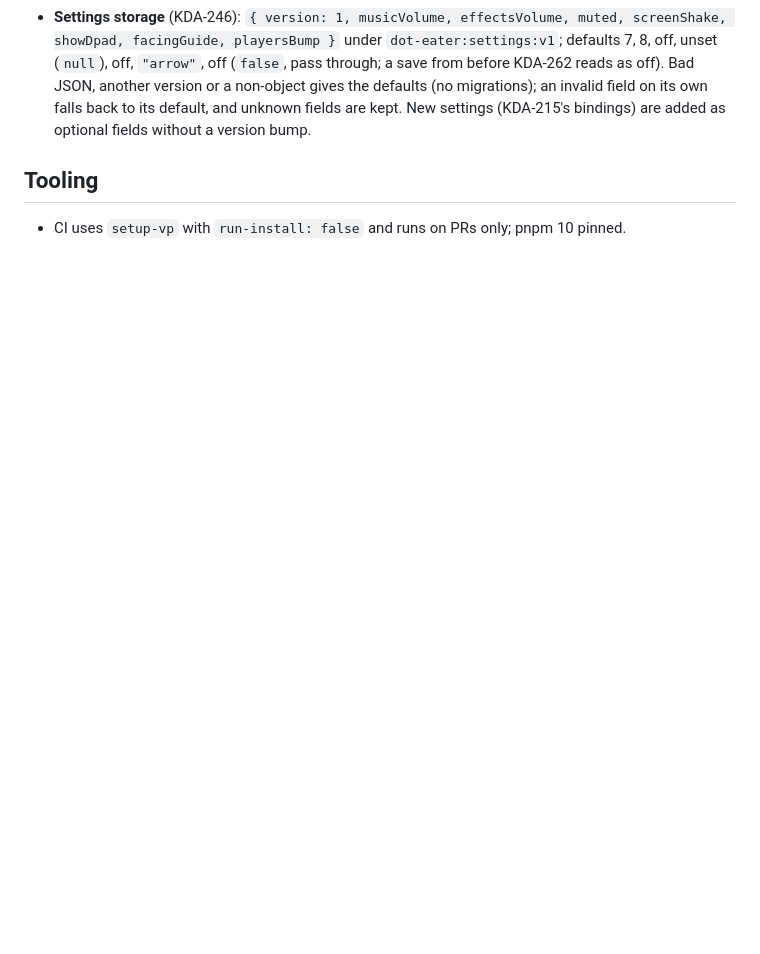
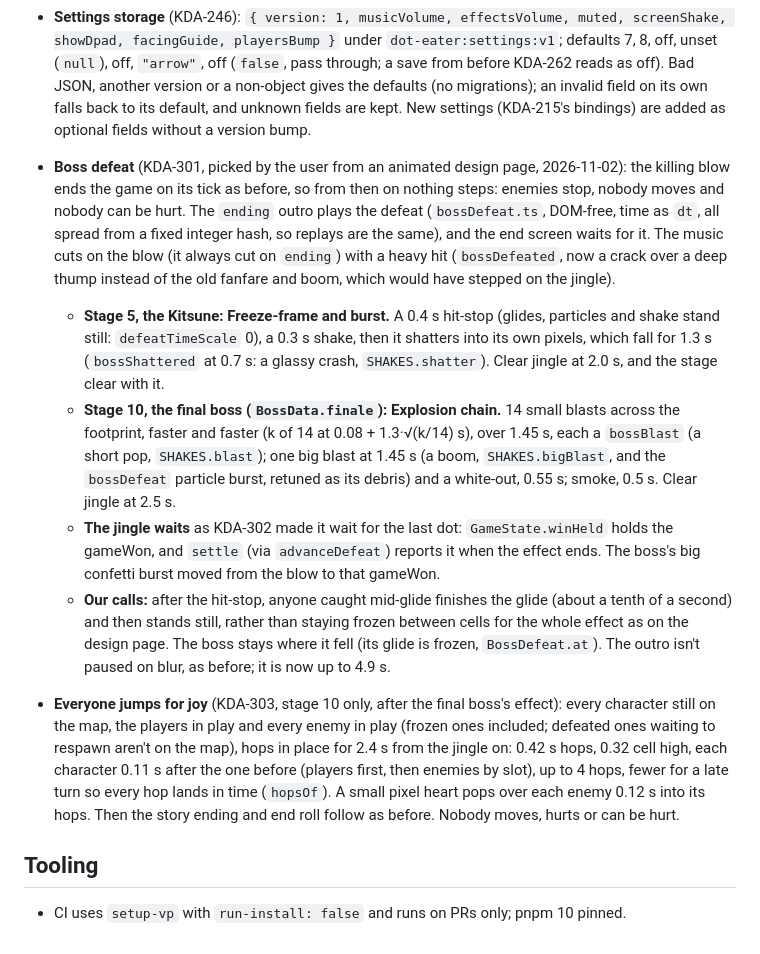
Before and after one commit to kdaisho/dot-eater, a Markdown page: docs/decisions.md, the part around the change. GitHub-like rendering; blank space fills up the shorter version.

Commit message:
Record the boss defeat decisions (KDA-301, KDA-303)
Co-Authored-By: Claude Opus 5.5 <noreply@anthropic.com>

```diff
--- a/docs/decisions.md
+++ b/docs/decisions.md
@@ -205,6 +205,13 @@ Decided with the user on 2026-10-27 (KDA-212–215, KDA-246):
     - **Aim preview:** while a player's breath is ready (the meter's amber rule, `canBreathe`), it is in play and not stunned, and only on the playing screen (not paused, ending or end screens), the cells its breath would hit (at the level it would fire at: the charge's while the breath is held, else a tap's, KDA-289) get a faint tint in its `PLAYER_COLORS` colour (blue P1, red P2; P1 blue in solo too) with a slightly stronger edge round the shape, drawn under the dots and characters and hidden outside the fog's light. The cells come from `aimCells` in `breath.ts`, which `breathe` shares: the shape from the player's logical cell along its facing (right before it has moved), stopped by walls and the live boss's body, wrapping through tunnels. A breath that acts on walls (`BreathDef.wallsHit`: the Boar) shows only the walls it would break (a tap's one wall, a charge's tunnel), and nothing when there is none in front (open floor or an outer wall), even though its headbutt still hits the boss or stuns a versus player there (with the user, KDA-252). A breath that would reach nothing (a line facing a wall) shows nothing. Both players' previews show, overlapping. Alpha 0.1 fill, 0.3 edge (tuned at preview).
 - **Settings storage** (KDA-246): `{ version: 1, musicVolume, effectsVolume, muted, screenShake, showDpad, facingGuide, playersBump }` under `dot-eater:settings:v1`; defaults 7, 8, off, unset (`null`), off, `"arrow"`, off (`false`, pass through; a save from before KDA-262 reads as off). Bad JSON, another version or a non-object gives the defaults (no migrations); an invalid field on its own falls back to its default, and unknown fields are kept. New settings (KDA-215's bindings) are added as optional fields without a version bump.
 
+- **Boss defeat** (KDA-301, picked by the user from an animated design page, 2026-11-02): the killing blow ends the game on its tick as before, so from then on nothing steps: enemies stop, nobody moves and nobody can be hurt. The `ending` outro plays the defeat (`bossDefeat.ts`, DOM-free, time as `dt`, all spread from a fixed integer hash, so replays are the same), and the end screen waits for it. The music cuts on the blow (it always cut on `ending`) with a heavy hit (`bossDefeated`, now a crack over a deep thump instead of the old fanfare and boom, which would have stepped on the jingle).
+    - **Stage 5, the Kitsune: Freeze-frame and burst.** A 0.4 s hit-stop (glides, particles and shake stand still: `defeatTimeScale` 0), a 0.3 s shake, then it shatters into its own pixels, which fall for 1.3 s (`bossShattered` at 0.7 s: a glassy crash, `SHAKES.shatter`). Clear jingle at 2.0 s, and the stage clear with it.
+    - **Stage 10, the final boss (`BossData.finale`): Explosion chain.** 14 small blasts across the footprint, faster and faster (k of 14 at 0.08 + 1.3·√(k/14) s), over 1.45 s, each a `bossBlast` (a short pop, `SHAKES.blast`); one big blast at 1.45 s (a boom, `SHAKES.bigBlast`, and the `bossDefeat` particle burst, retuned as its debris) and a white-out, 0.55 s; smoke, 0.5 s. Clear jingle at 2.5 s.
+    - **The jingle waits** as KDA-302 made it wait for the last dot: `GameState.winHeld` holds the gameWon, and `settle` (via `advanceDefeat`) reports it when the effect ends. The boss's big confetti burst moved from the blow to that gameWon.
+    - **Our calls:** after the hit-stop, anyone caught mid-glide finishes the glide (about a tenth of a second) and then stands still, rather than staying frozen between cells for the whole effect as on the design page. The boss stays where it fell (its glide is frozen, `BossDefeat.at`). The outro isn't paused on blur, as before; it is now up to 4.9 s.
+- **Everyone jumps for joy** (KDA-303, stage 10 only, after the final boss's effect): every character still on the map, the players in play and every enemy in play (frozen ones included; defeated ones waiting to respawn aren't on the map), hops in place for 2.4 s from the jingle on: 0.42 s hops, 0.32 cell high, each character 0.11 s after the one before (players first, then enemies by slot), up to 4 hops, fewer for a late turn so every hop lands in time (`hopsOf`). A small pixel heart pops over each enemy 0.12 s into its hops. Then the story ending and end roll follow as before. Nobody moves, hurts or can be hurt.
+
 ## Tooling
 
 - CI uses `setup-vp` with `run-install: false` and runs on PRs only; pnpm 10 pinned.
```
